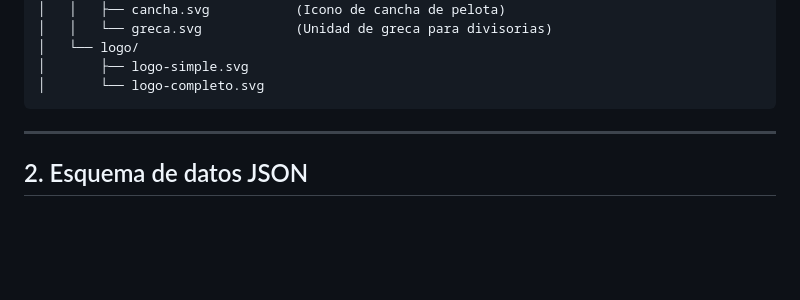
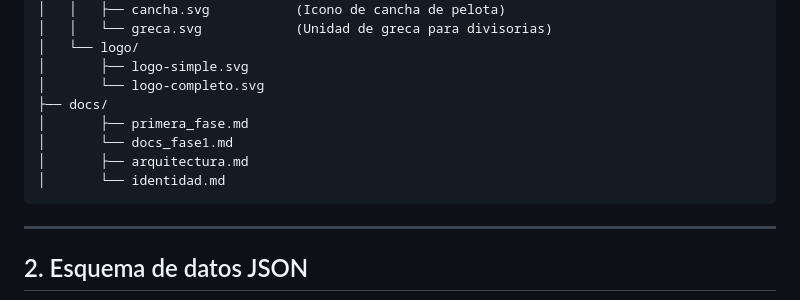
Before and after one commit to AjoloteCosmico/ule_educativo, a Markdown page: docs/primera_fase.md, the part around one of its changes. Drawn GitHub-style; blank space fills up the shorter version.

````diff
--- a/docs/primera_fase.md
+++ b/docs/primera_fase.md
@@ -63,6 +64,11 @@ Crear la siguiente estructura en el repositorio:
 │   └── logo/
 │       ├── logo-simple.svg
 │       └── logo-completo.svg
+├── docs/
+│       ├── primera_fase.md
+│       └── docs_fase1.md
+│       ├── arquitectura.md
+│       └── identidad.md
 ```
 
 ---
````
Also changed, not shown: other parts of docs/primera_fase.md (+1 -0 lines).
